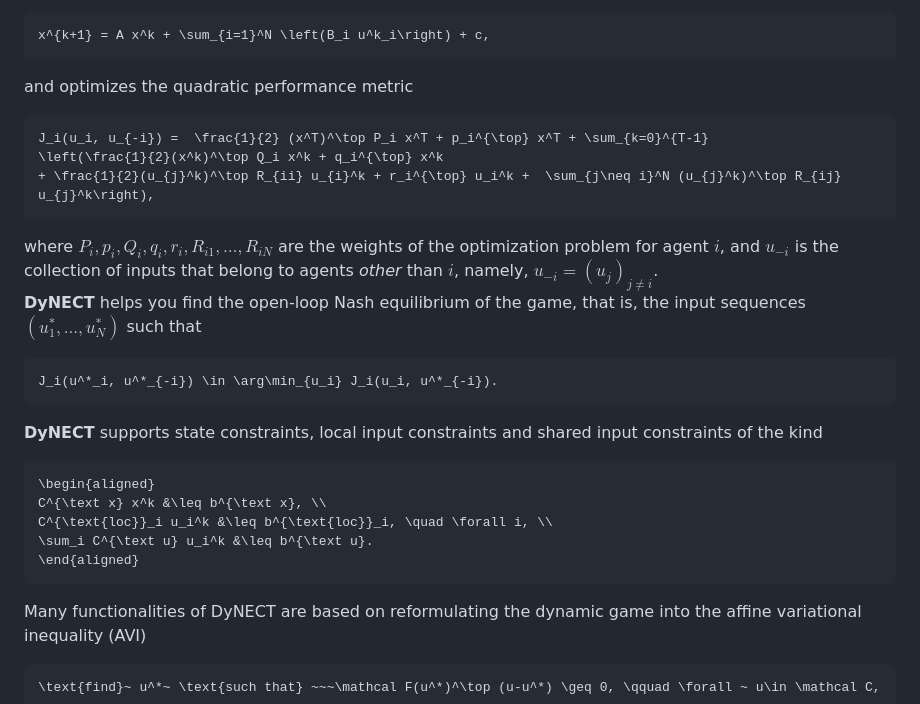
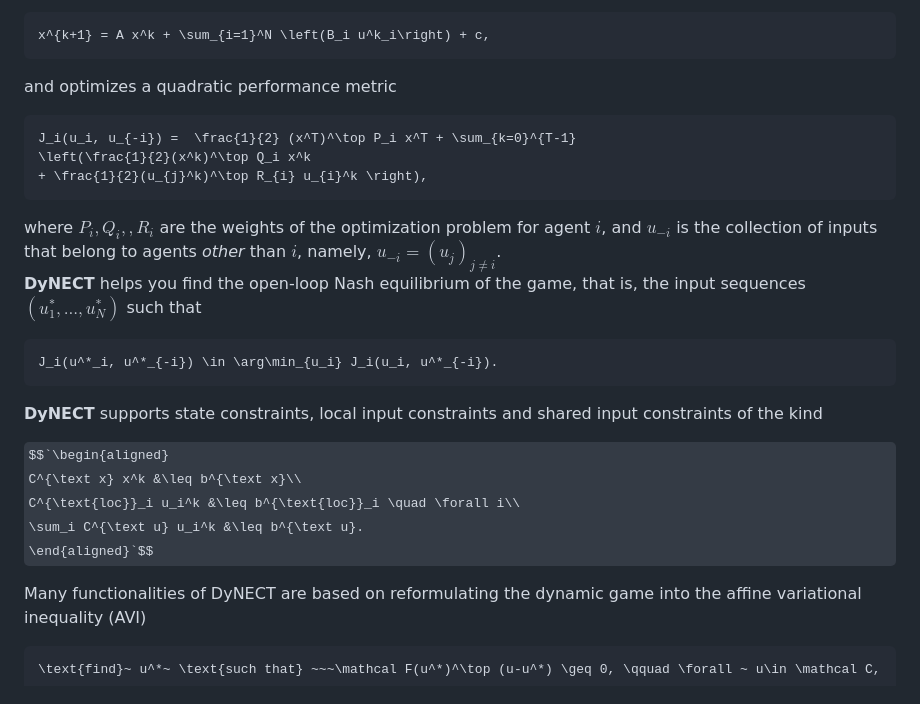
Before and after one commit to bemilio/DyNECT, a Markdown page: README.md, the part around the change. Drawn GitHub-style; some formulas as TeX source.

Commit message:
Cleaned Readme

````diff
--- a/README.md
+++ b/README.md
@@ -11,13 +11,13 @@ A **linear quadratic (LQ) game** is a multi-agent control problem, where each de
 ```math
 x^{k+1} = A x^k + \sum_{i=1}^N \left(B_i u^k_i\right) + c,
 ```
-and optimizes the quadratic performance metric
+and optimizes a quadratic performance metric
 ```math
-J_i(u_i, u_{-i}) =  \frac{1}{2} (x^T)^\top P_i x^T + p_i^{\top} x^T + \sum_{k=0}^{T-1}
-\left(\frac{1}{2}(x^k)^\top Q_i x^k + q_i^{\top} x^k
-+ \frac{1}{2}(u_{j}^k)^\top R_{ii} u_{i}^k + r_i^{\top} u_i^k +  \sum_{j\neq i}^N (u_{j}^k)^\top R_{ij} u_{j}^k\right),
+J_i(u_i, u_{-i}) =  \frac{1}{2} (x^T)^\top P_i x^T + \sum_{k=0}^{T-1}
+\left(\frac{1}{2}(x^k)^\top Q_i x^k
++ \frac{1}{2}(u_{j}^k)^\top R_{i} u_{i}^k \right),
 ```
-where $P_i, p_i, Q_i, q_i, r_i, R_{i1}, \dots, R_{iN}$ are the weights of the optimization problem for agent $i$, and $u_{-i}$ is the collection of inputs that belong to agents _other_ than $i$, namely, $u_{-i}=(u_j)_{j\neq i}$.
+where $P_i, Q_i,, R_{i}$ are the weights of the optimization problem for agent $i$, and $u_{-i}$ is the collection of inputs that belong to agents _other_ than $i$, namely, $u_{-i}=(u_j)_{j\neq i}$.
 **DyNECT** helps you find the open-loop Nash equilibrium of the game, that is, the input sequences $`(u_1^*,..., u_N^*)`$ such that
 ```math
 J_i(u^*_i, u^*_{-i}) \in \arg\min_{u_i} J_i(u_i, u^*_{-i}).
@@ -25,13 +25,12 @@ J_i(u^*_i, u^*_{-i}) \in \arg\min_{u_i} J_i(u_i, u^*_{-i}).
 
 **DyNECT** supports state constraints, local input constraints and shared input constraints of the kind
 
-```math
-\begin{aligned}
-C^{\text x} x^k &\leq b^{\text x}, \\
-C^{\text{loc}}_i u_i^k &\leq b^{\text{loc}}_i, \quad \forall i, \\
+
+$$`\begin{aligned}
+C^{\text x} x^k &\leq b^{\text x}\\
+C^{\text{loc}}_i u_i^k &\leq b^{\text{loc}}_i \quad \forall i\\
 \sum_i C^{\text u} u_i^k &\leq b^{\text u}.
-\end{aligned}
-```
+\end{aligned}`$$
 
 Many functionalities of DyNECT are based on reformulating the dynamic game into the affine variational inequality (AVI)
 ```math
````
